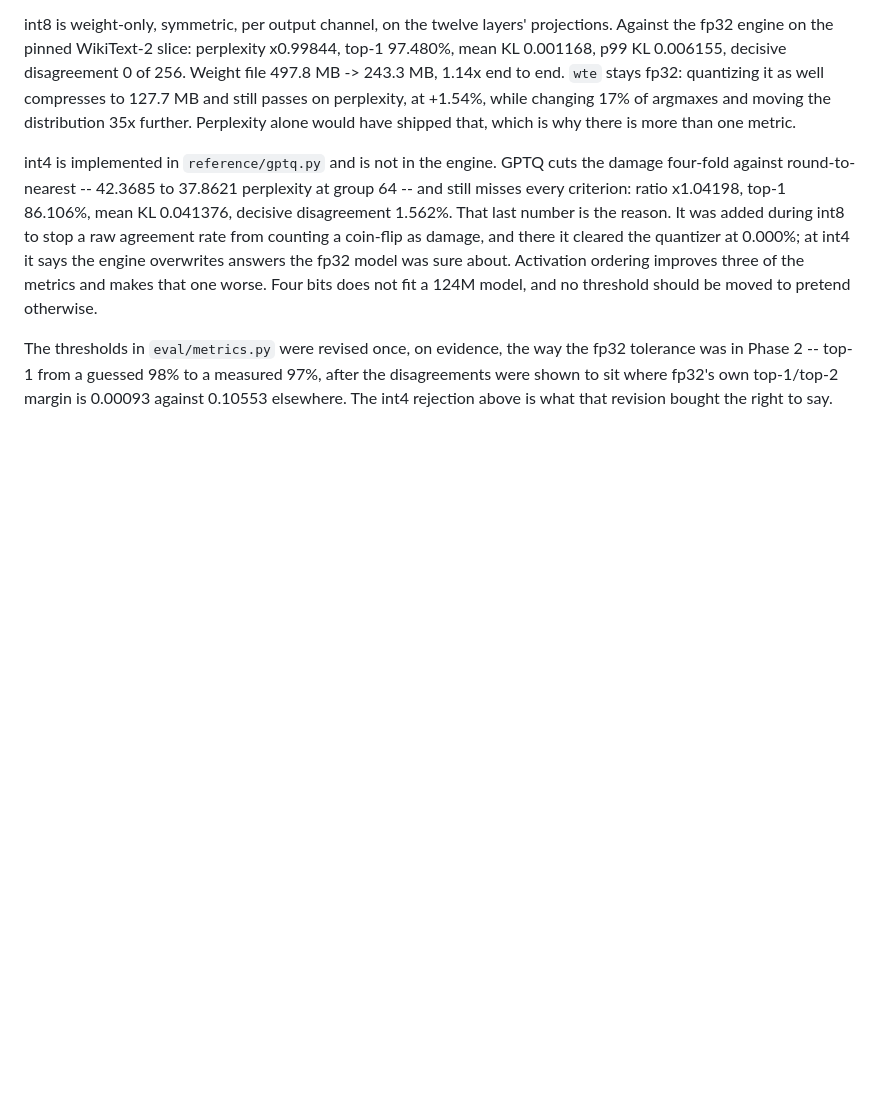
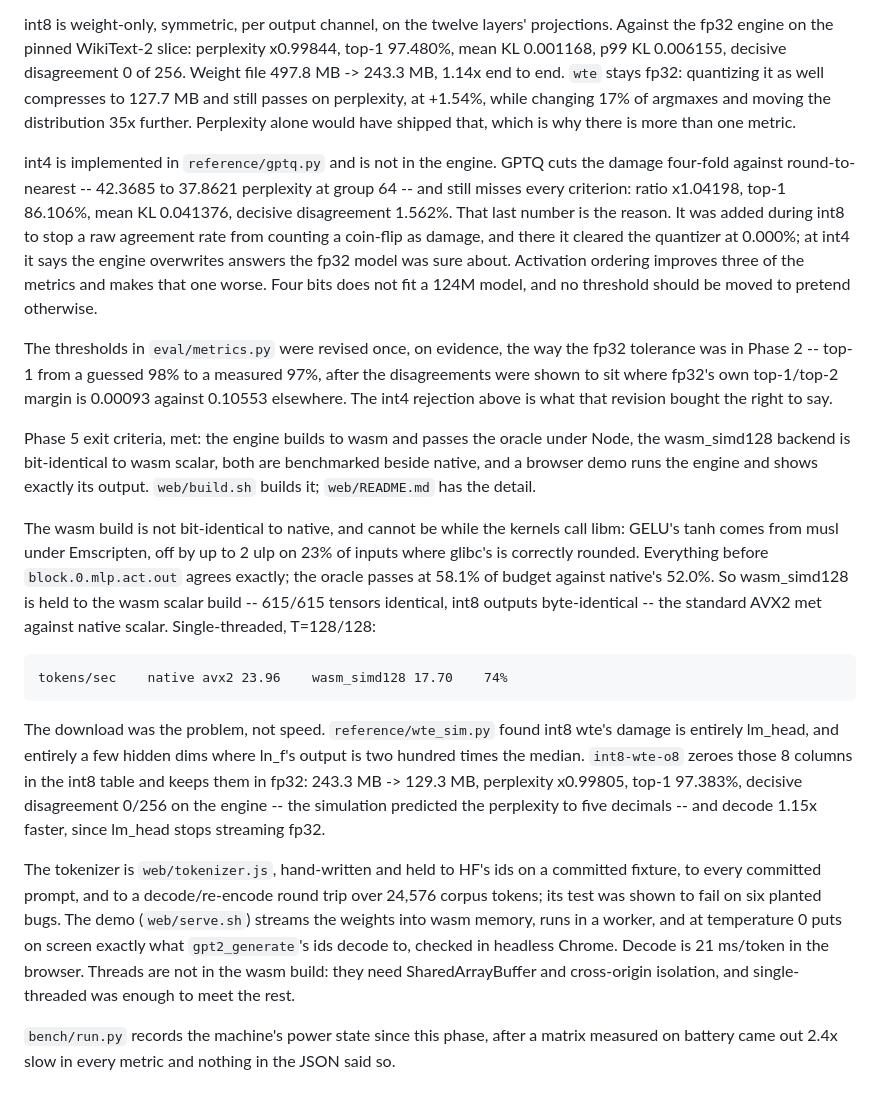
Before and after one commit to anontriton/llm-ref-eng, a Markdown page: CLAUDE.md, the part around one of its changes. GitHub-like rendering; blank space fills up the shorter version.

Commit message:
Phase 5 complete: the engine runs in the browser, and shows exactly its output
CLAUDE.md ticks Phase 5 and records what met it: the wasm build passes the
oracle under Node; wasm_simd128 is bit-identical to wasm scalar, which is the
honest bar because musl's tanh is not glibc's; single-threaded it reaches 74%
of native AVX2; int8-wte-o8 halves the download to 129 MB and passes every
eval gate on the engine; the tokenizer is held to HF on a fixture, the
committed prompts and a 24,576-token round trip; and the demo shows at
temperature 0 exactly what gpt2_generate decodes, checked in headless Chrome.

Threads stay out of the wasm build, and say so.

Co-Authored-By: Claude Opus 5.5 <noreply@anthropic.com>

```diff
--- a/CLAUDE.md
+++ b/CLAUDE.md
@@ -223,3 +223,39 @@ fp32 tolerance was in Phase 2 -- top-1 from a guessed 98% to a measured 97%,
 after the disagreements were shown to sit where fp32's own top-1/top-2 margin
 is 0.00093 against 0.10553 elsewhere. The int4 rejection above is what that
 revision bought the right to say.
+
+Phase 5 exit criteria, met: the engine builds to wasm and passes the oracle
+under Node, the wasm_simd128 backend is bit-identical to wasm scalar, both are
+benchmarked beside native, and a browser demo runs the engine and shows
+exactly its output. `web/build.sh` builds it; `web/README.md` has the detail.
+
+The wasm build is not bit-identical to native, and cannot be while the kernels
+call libm: GELU's tanh comes from musl under Emscripten, off by up to 2 ulp on
+23% of inputs where glibc's is correctly rounded. Everything before
+`block.0.mlp.act.out` agrees exactly; the oracle passes at 58.1% of budget
+against native's 52.0%. So wasm_simd128 is held to the wasm scalar build --
+615/615 tensors identical, int8 outputs byte-identical -- the standard AVX2
+met against native scalar. Single-threaded, T=128/128:
+
+    tokens/sec    native avx2 23.96    wasm_simd128 17.70    74%
+
+The download was the problem, not speed. `reference/wte_sim.py` found int8
+wte's damage is entirely lm_head, and entirely a few hidden dims where ln_f's
+output is two hundred times the median. `int8-wte-o8` zeroes those 8 columns
+in the int8 table and keeps them in fp32: 243.3 MB -> 129.3 MB, perplexity
+x0.99805, top-1 97.383%, decisive disagreement 0/256 on the engine -- the
+simulation predicted the perplexity to five decimals -- and decode 1.15x
+faster, since lm_head stops streaming fp32.
+
+The tokenizer is `web/tokenizer.js`, hand-written and held to HF's ids on a
+committed fixture, to every committed prompt, and to a decode/re-encode round
+trip over 24,576 corpus tokens; its test was shown to fail on six planted
+bugs. The demo (`web/serve.sh`) streams the weights into wasm memory, runs in
+a worker, and at temperature 0 puts on screen exactly what `gpt2_generate`'s
+ids decode to, checked in headless Chrome. Decode is 21 ms/token in the
+browser. Threads are not in the wasm build: they need SharedArrayBuffer and
+cross-origin isolation, and single-threaded was enough to meet the rest.
+
+`bench/run.py` records the machine's power state since this phase, after a
+matrix measured on battery came out 2.4x slow in every metric and nothing in
+the JSON said so.
```
Also changed, not shown: other parts of CLAUDE.md (+1 -1 lines).
